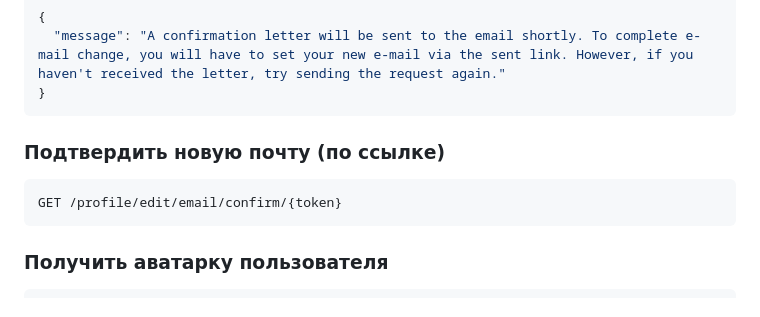
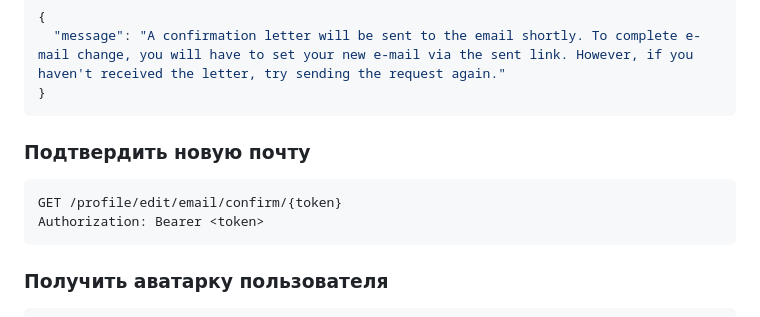
Before and after one commit to MehoiLs/relex-messenger, a Markdown page: README.md, the part around the change. Drawn GitHub-style.

````diff
--- a/README.md
+++ b/README.md
@@ -230,9 +230,10 @@ Authorization: Bearer <token>
 ```
 
 
-### Подтвердить новую почту (по ссылке)
+### Подтвердить новую почту
 ```sh
 GET /profile/edit/email/confirm/{token}
+Authorization: Bearer <token>
 ```
 
 ### Получить аватарку пользователя
````
